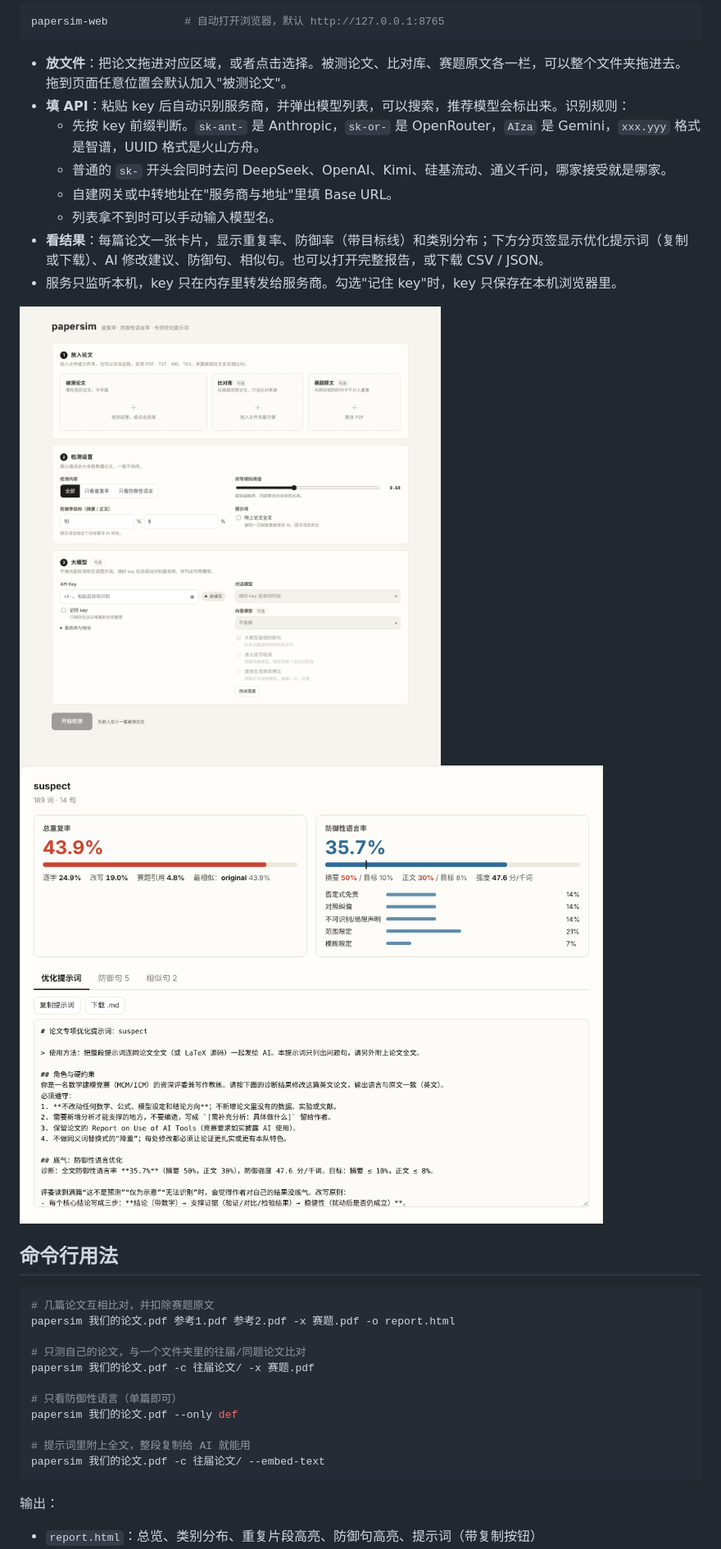
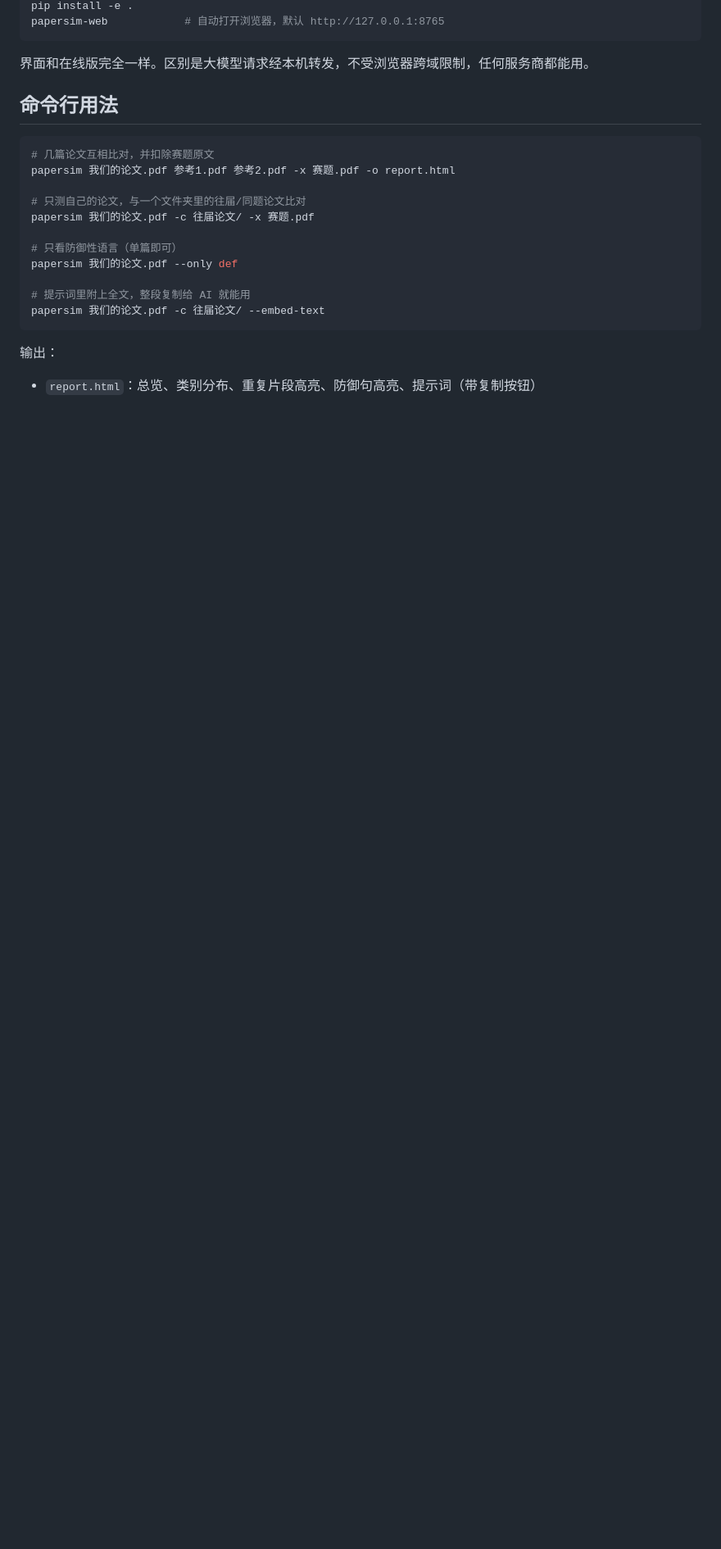
Before and after one commit to 2024-dada/mathmodeling-paper-checking, a Markdown page: README.md, the part around one of its changes. Shown at 82% size. Rendered like a GitHub page; pictures changed too: docs/web_home.png, docs/web_results.png; blank space fills up the shorter version.

````diff
--- a/README.md
+++ b/README.md
@@ -26,17 +39,7 @@ pip install -e .
 papersim-web            # 自动打开浏览器，默认 http://127.0.0.1:8765
 ```
 
-- **放文件**：把论文拖进对应区域，或者点击选择。被测论文、比对库、赛题原文各一栏，可以整个文件夹拖进去。拖到页面任意位置会默认加入"被测论文"。
-- **填 API**：粘贴 key 后自动识别服务商，并弹出模型列表，可以搜索，推荐模型会标出来。识别规则：
-  - 先按 key 前缀判断。`sk-ant-` 是 Anthropic，`sk-or-` 是 OpenRouter，`AIza` 是 Gemini，`xxx.yyy` 格式是智谱，UUID 格式是火山方舟。
-  - 普通的 `sk-` 开头会同时去问 DeepSeek、OpenAI、Kimi、硅基流动、通义千问，哪家接受就是哪家。
-  - 自建网关或中转地址在"服务商与地址"里填 Base URL。
-  - 列表拿不到时可以手动输入模型名。
-- **看结果**：每篇论文一张卡片，显示重复率、防御率（带目标线）和类别分布；下方分页签显示优化提示词（复制或下载）、AI 修改建议、防御句、相似句。也可以打开完整报告，或下载 CSV / JSON。
-- 服务只监听本机，key 只在内存里转发给服务商。勾选"记住 key"时，key 只保存在本机浏览器里。
-
-![首页](docs/web_home.png)
-![结果](docs/web_results.png)
+界面和在线版完全一样。区别是大模型请求经本机转发，不受浏览器跨域限制，任何服务商都能用。
 
 ## 命令行用法
 
````
Also changed, not shown: other parts of README.md (+31 -9 lines), 16 other files.
